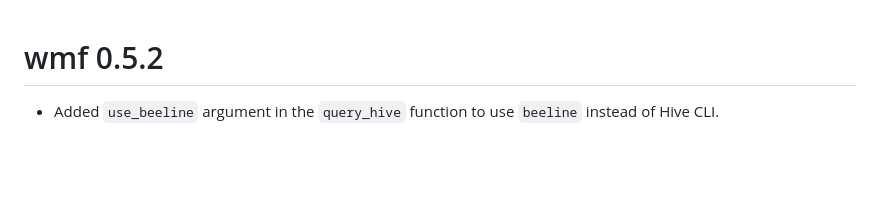
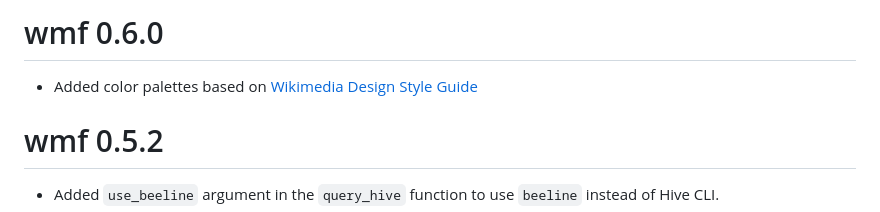
Before and after one commit to wikimedia/wikimedia-discovery-wmf, a Markdown page: NEWS.md, the part around the change. Drawn GitHub-style; blank space fills up the shorter version.

```diff
--- a/NEWS.md
+++ b/NEWS.md
@@ -1,3 +1,7 @@
+wmf 0.6.0
+=========
+* Added color palettes based on [Wikimedia Design Style Guide](https://design.wikimedia.org/style-guide/)
+
 wmf 0.5.2
 =========
 * Added `use_beeline` argument in the `query_hive` function to use `beeline` instead of Hive CLI.
```
Also changed, not shown: README.md (+3 -1 lines), palettes.png (added), 5 other files.
